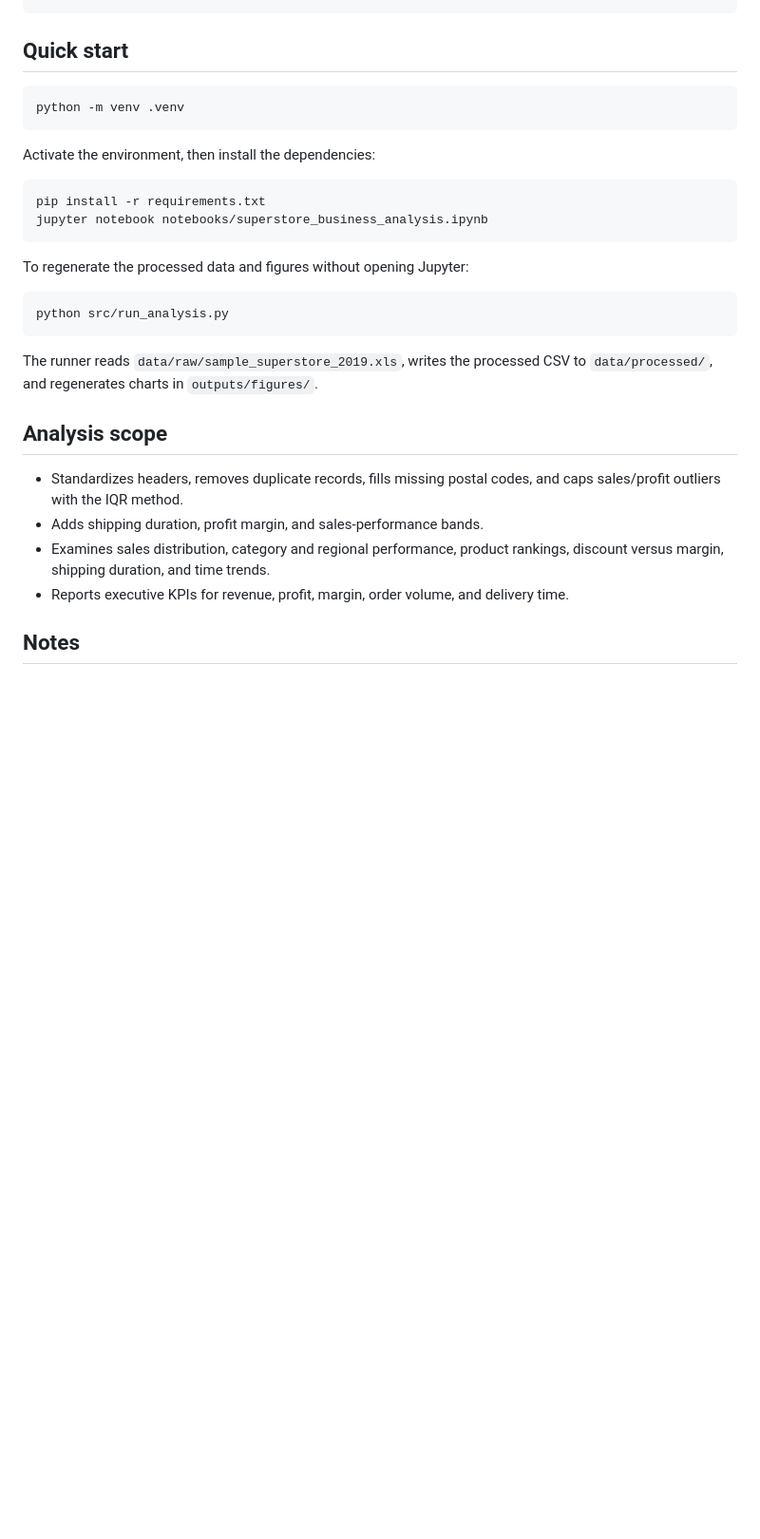
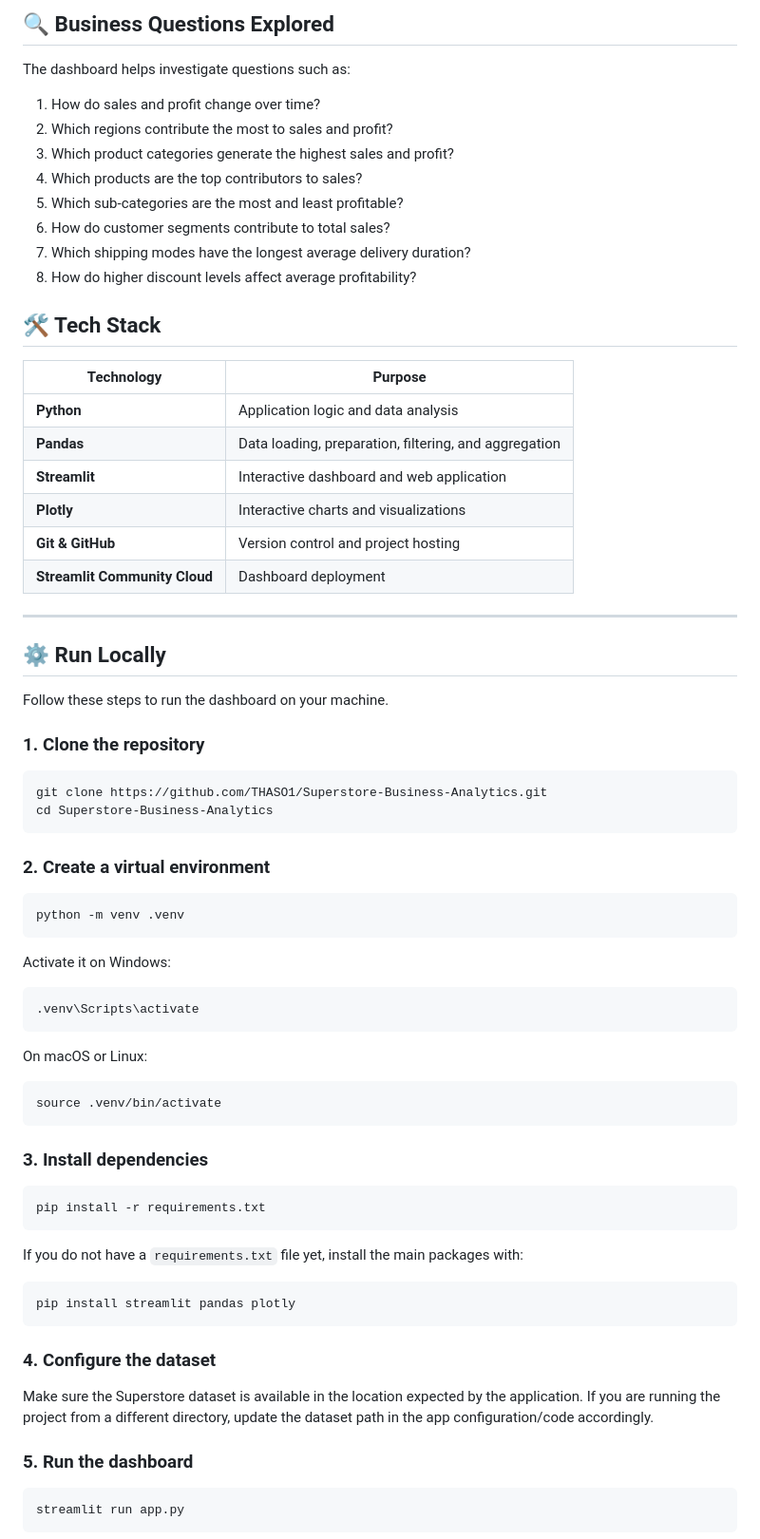
Before and after one commit to THASO1/Superstore-Business-Analytics, a Markdown page: README.md, the part around one of its changes. Shown at 95% size. GitHub-like rendering; blank space fills up the shorter version.

````diff
--- a/README.md
+++ b/README.md
@@ -33,32 +90,77 @@ Superstore-Business-Analytics/
+## 🔍 Business Questions Explored
+
+The dashboard helps investigate questions such as:
+
+1. How do sales and profit change over time?
+2. Which regions contribute the most to sales and profit?
+3. Which product categories generate the highest sales and profit?
+4. Which products are the top contributors to sales?
+5. Which sub-categories are the most and least profitable?
+6. How do customer segments contribute to total sales?
+7. Which shipping modes have the longest average delivery duration?
+8. How do higher discount levels affect average profitability?
+
+## 🛠️ Tech Stack
+
+| Technology | Purpose |
+|---|---|
+| **Python** | Application logic and data analysis |
+| **Pandas** | Data loading, preparation, filtering, and aggregation |
+| **Streamlit** | Interactive dashboard and web application |
+| **Plotly** | Interactive charts and visualizations |
+| **Git & GitHub** | Version control and project hosting |
+| **Streamlit Community Cloud** | Dashboard deployment |
+
+---
+
+## ⚙️ Run Locally
+
+Follow these steps to run the dashboard on your machine.
+
+### 1. Clone the repository
+
+```bash
+git clone https://github.com/THASO1/Superstore-Business-Analytics.git
+cd Superstore-Business-Analytics
 ```
 
-## Quick start
+### 2. Create a virtual environment
 
 ```bash
 python -m venv .venv
 ```
 
-Activate the environment, then install the dependencies:
+Activate it on Windows:
+
+```bash
+.venv\Scripts\activate
+```
+
+On macOS or Linux:
+
+```bash
+source .venv/bin/activate
+```
+
+### 3. Install dependencies
 
 ```bash
 pip install -r requirements.txt
-jupyter notebook notebooks/superstore_business_analysis.ipynb
 ```
 
-To regenerate the processed data and figures without opening Jupyter:
+If you do not have a `requirements.txt` file yet, install the main packages with:
 
 ```bash
-python src/run_analysis.py
+pip install streamlit pandas plotly
 ```
 
-The runner reads `data/raw/sample_superstore_2019.xls`, writes the processed CSV to `data/processed/`, and regenerates charts in `outputs/figures/`.
+### 4. Configure the dataset
 
-## Analysis scope
+Make sure the Superstore dataset is available in the location expected by the application. If you are running the project from a different directory, update the dataset path in the app configuration/code accordingly.
 
-- Standardizes headers, removes duplicate records, fills missing postal codes, and caps sales/profit outliers with the IQR method.
-- Adds shipping duration, profit margin, and sales-performance bands.
-- Examines sales distribution, category and regional performance, product rankings, discount versus margin, shipping duration, and time trends.
-- Reports executive KPIs for revenue, profit, margin, order volume, and delivery time.
+### 5. Run the dashboard
 
-## Notes
+```bash
+streamlit run app.py
+```
 
````
Also changed, not shown: other parts of README.md (+148 -29 lines), assets/screenshots/01-overview.png (added), assets/screenshots/02-products-categories.png (added), assets/screenshots/03-subcategory-profitability.png (added), assets/screenshots/04-operations-discounts.png (added).
